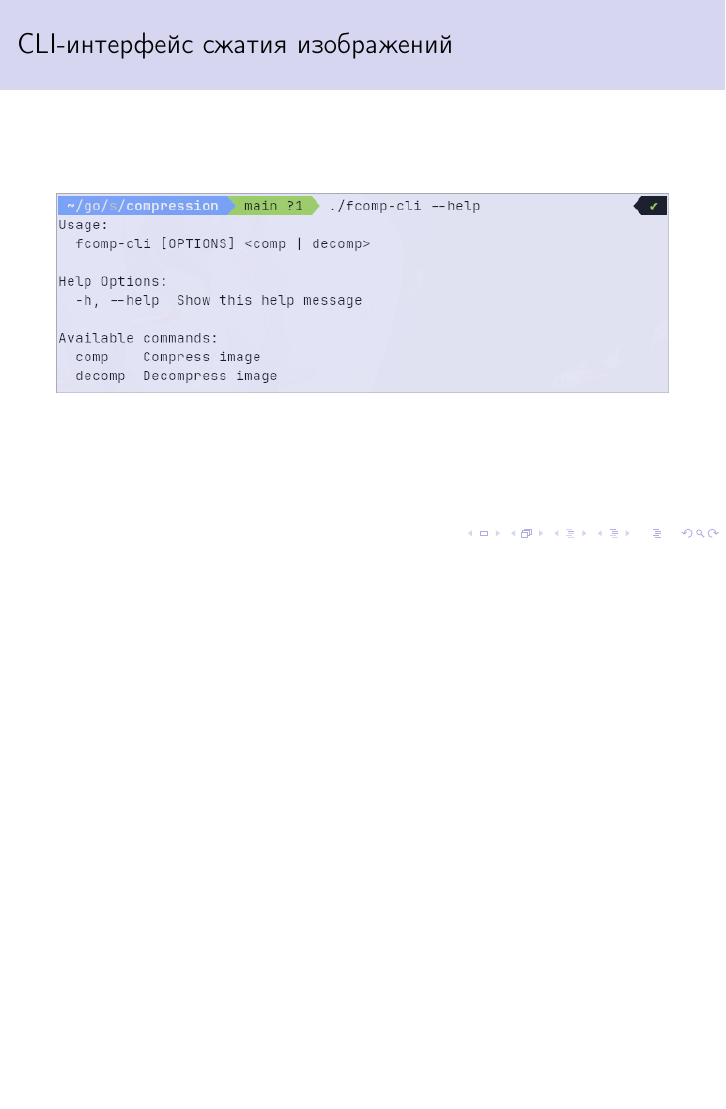
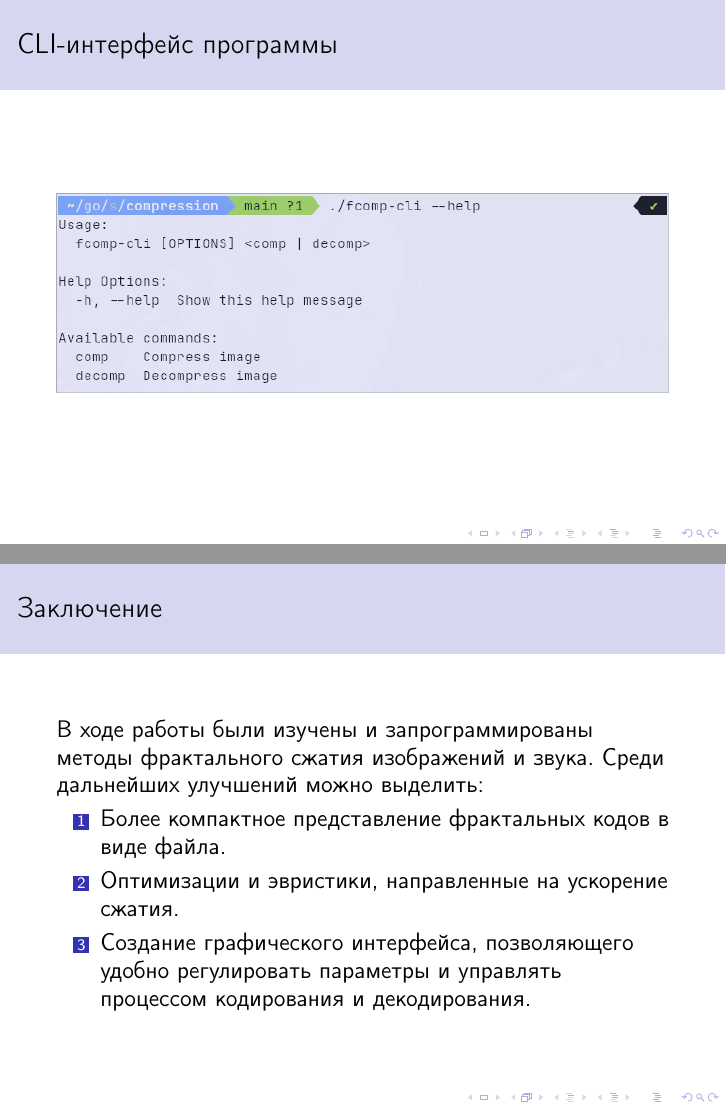
Before and after one commit to Ne-ko-Chan/vkr-presentation, LaTeX slides (main.tex): page 6 of 10 before the commit and pages 6 and 10 of 11 after it, the two joined at a grey line, the shorter picture padded with empty space. Compiled offline with pdfLaTeX.

Commit message:
draft version

```diff
--- a/main.tex
+++ b/main.tex
@@ -9,7 +9,7 @@
 \usepackage[utf8]{inputenc}
 \usepackage[english,russian]{babel}
 \title{Изучение методов фрактального сжатия для различных типов информации}
-% \author[author1]{Милов Данила Константинович\\[10mm]{\small Руководитель: Дудаков Сергей Михайлович}}
+\author[author1]{Милов Данила Константинович\\[10mm]{\small Руководитель: Дудаков Сергей Михайлович}}
 \date{\today}
 \begin{document}
   \begin{frame}
@@ -66,6 +70,6 @@
   \end{frame}
 
-  \section{CLI-интерфейс сжатия изображений}
+  \section{CLI-интерфейс программы}
   \begin{frame}\frametitle{\insertsection}
    \begin{figure}
     \begin{center}
@@ -95,6 +99,18 @@
     Work In Progress
   \end{frame}
 
+  \section{Заключение}
+  \begin{frame}\frametitle{\insertsection}
+    \large
+    В ходе работы были изучены и запрограммированы методы фрактального сжатия изображений и звука. Среди дальнейших улучшений можно выделить:
+    \begin{enumerate}
+      \item Более компактное представление фрактальных кодов в виде файла.
+      \item Оптимизации и эвристики, направленные на ускорение сжатия.
+      \item Создание графического интерфейса, позволяющего удобно регулировать параметры и управлять процессом кодирования и декодирования.
+    \end{enumerate}
+    \normalfont
+  \end{frame}
+
   \section*{Спасибо за внимание!}
   \begin{frame}
     \begin{center}
```
Also changed, not shown: images/algorithm-illustration.png (added), images/lena15.jpg (deleted), main.pdf, main.tex (6 more changed lines).
